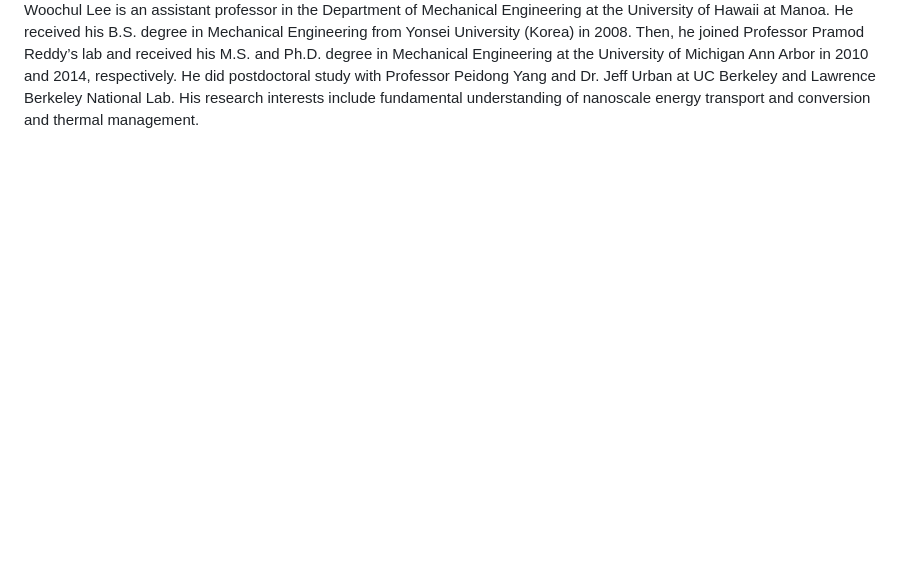
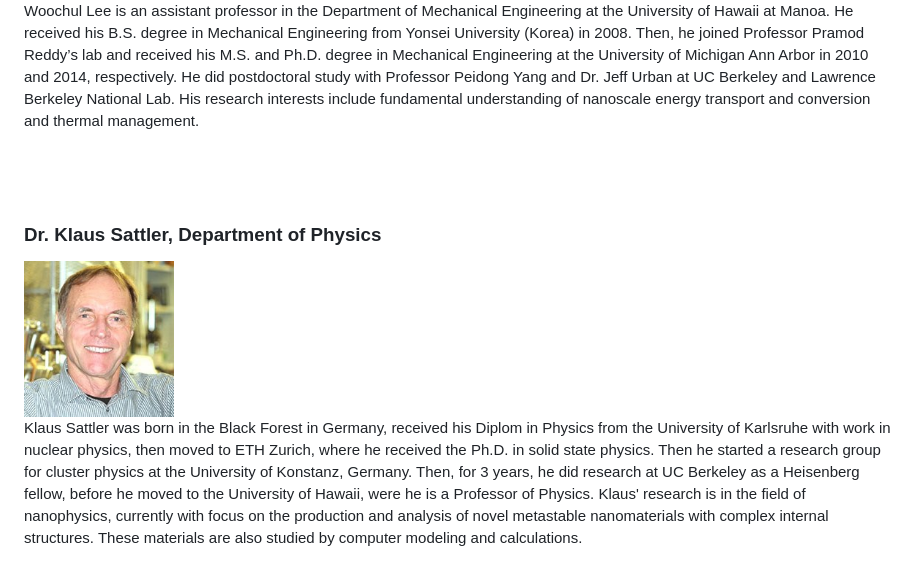
Before and after one commit to uhmscore/uhmscore.github.io, a Markdown page: people.md, the part around the change printed below. GitHub-like rendering; pictures changed too: images/sattler.jpg (added); blank space fills up the shorter version.

Commit message:
sattler

```diff
--- a/people.md
+++ b/people.md
@@ -164,6 +166,21 @@ and Lawrence Berkeley National Lab. His research interests include fundamental u
 and conversion and thermal management.
 <br>
 <br>
+<br>
+<br>
+
+<h3><a name="sattler"></a>Dr. Klaus Sattler, Department of Physics</h3>
+<div class="floatright">
+<img src="images/sattler.jpg" width="150">
+</div>
+Klaus Sattler was born in the Black Forest in Germany, received his Diplom in Physics from the University of Karlsruhe
+with work in nuclear physics, then moved to ETH Zurich, where he received the Ph.D.  in solid state physics. Then he
+started a research group for cluster physics at the University of Konstanz, Germany. Then, for 3 years, he did research
+at UC Berkeley as a Heisenberg fellow, before he moved to the University of Hawaii, were he is a Professor of Physics.
+Klaus' research is in the field of nanophysics, currently with focus on the production and analysis of novel metastable
+nanomaterials with complex internal structures. These materials are also studied by computer modeling and calculations.
+<br>
+<br>
 
 
 </div>
```
Also changed, not shown: other parts of people.md (+2 -0 lines).
